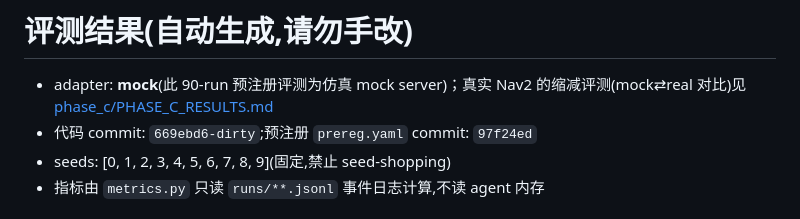
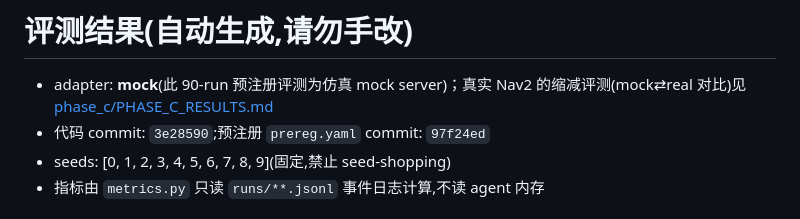
Before and after one commit to ForTe13X/embodied-agent-demo, a Markdown page: RESULTS.md, the part around the change. Rendered like a GitHub page.

Commit message:
eval: rerun 90-run after F-01 geofence — 全部命中,围栏静默(0 transit_guard_stop)
运行期围栏在门禁开的评测里恒静默(route() 本就不排未授权 transit 节点),消融下关闭;
runs/ 逐字节不变(无 transit_guard_stop 事件),31/31 预测全部命中。RESULTS.md commit hash 更新至 3e28590。

Co-Authored-By: Claude Opus 4.8 <noreply@anthropic.com>

```diff
--- a/RESULTS.md
+++ b/RESULTS.md
@@ -1,7 +1,7 @@
 # 评测结果(自动生成,请勿手改)
 
 - adapter: **mock**(此 90-run 预注册评测为仿真 mock server)；真实 Nav2 的缩减评测(mock⇄real 对比)见 [phase_c/PHASE_C_RESULTS.md](phase_c/PHASE_C_RESULTS.md)
-- 代码 commit: `669ebd6-dirty`;预注册 `prereg.yaml` commit: `97f24ed`
+- 代码 commit: `3e28590`;预注册 `prereg.yaml` commit: `97f24ed`
 - seeds: [0, 1, 2, 3, 4, 5, 6, 7, 8, 9](固定,禁止 seed-shopping)
 - 指标由 `metrics.py` 只读 `runs/**.jsonl` 事件日志计算,不读 agent 内存
 
```
